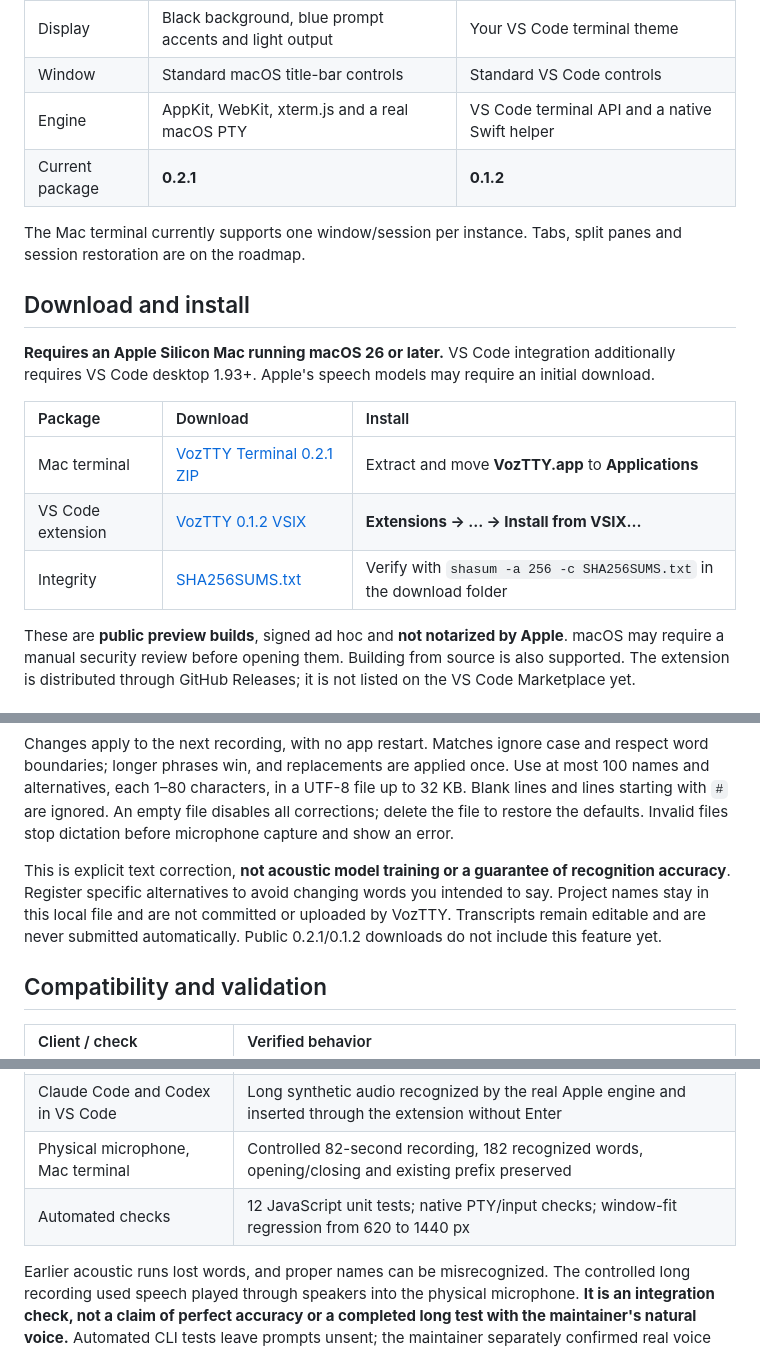
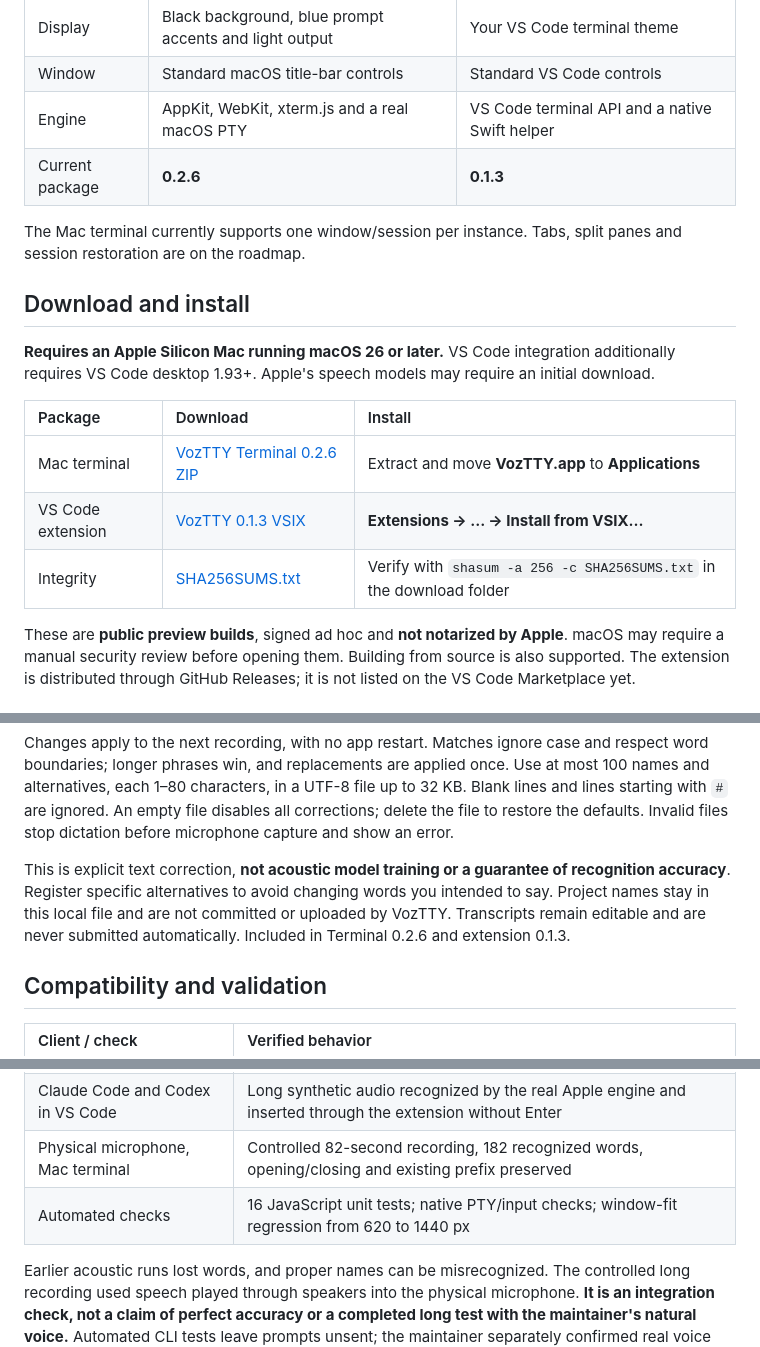
Before and after one commit to ricdanyalgil/VozTTY, a Markdown page: README.md, 3 parts joined by grey strips. Drawn GitHub-style.

```diff
--- a/README.md
+++ b/README.md
@@ -41,7 +45,7 @@ Text arrives **after you stop recording**. Word-by-word live transcription is no
 | Display | Black background, blue prompt accents and light output | Your VS Code terminal theme |
 | Window | Standard macOS title-bar controls | Standard VS Code controls |
 | Engine | AppKit, WebKit, xterm.js and a real macOS PTY | VS Code terminal API and a native Swift helper |
-| Current package | **0.2.1** | **0.1.2** |
+| Current package | **0.2.6** | **0.1.3** |
 
 The Mac terminal currently supports one window/session per instance. Tabs, split panes and session restoration are on the roadmap.
 
@@ -51,9 +55,9 @@ The Mac terminal currently supports one window/session per instance. Tabs, split
 
 | Package | Download | Install |
 | :--- | :--- | :--- |
-| Mac terminal | [VozTTY Terminal 0.2.1 ZIP](https://github.com/ricdanyalgil/VozTTY/releases/download/v0.2.1/voztty-terminal-0.2.1-darwin-arm64.zip) | Extract and move **VozTTY.app** to **Applications** |
-| VS Code extension | [VozTTY 0.1.2 VSIX](https://github.com/ricdanyalgil/VozTTY/releases/download/v0.2.1/voztty-0.1.2-darwin-arm64.vsix) | **Extensions → … → Install from VSIX…** |
-| Integrity | [SHA256SUMS.txt](https://github.com/ricdanyalgil/VozTTY/releases/download/v0.2.1/SHA256SUMS.txt) | Verify with `shasum -a 256 -c SHA256SUMS.txt` in the download folder |
+| Mac terminal | [VozTTY Terminal 0.2.6 ZIP](https://github.com/ricdanyalgil/VozTTY/releases/download/v0.2.6/voztty-terminal-0.2.6-darwin-arm64.zip) | Extract and move **VozTTY.app** to **Applications** |
+| VS Code extension | [VozTTY 0.1.3 VSIX](https://github.com/ricdanyalgil/VozTTY/releases/download/v0.2.6/voztty-0.1.3-darwin-arm64.vsix) | **Extensions → … → Install from VSIX…** |
+| Integrity | [SHA256SUMS.txt](https://github.com/ricdanyalgil/VozTTY/releases/download/v0.2.6/SHA256SUMS.txt) | Verify with `shasum -a 256 -c SHA256SUMS.txt` in the download folder |
 
 These are **public preview builds**, signed ad hoc and **not notarized by Apple**. macOS may require a manual security review before opening them. Building from source is also supported. The extension is distributed through GitHub Releases; it is not listed on the VS Code Marketplace yet.
 
@@ -97,7 +101,7 @@ MyProject = My Project | Mai Project
 
 Changes apply to the next recording, with no app restart. Matches ignore case and respect word boundaries; longer phrases win, and replacements are applied once. Use at most 100 names and alternatives, each 1–80 characters, in a UTF-8 file up to 32 KB. Blank lines and lines starting with `#` are ignored. An empty file disables all corrections; delete the file to restore the defaults. Invalid files stop dictation before microphone capture and show an error.
 
-This is explicit text correction, **not acoustic model training or a guarantee of recognition accuracy**. Register specific alternatives to avoid changing words you intended to say. Project names stay in this local file and are not committed or uploaded by VozTTY. Transcripts remain editable and are never submitted automatically. Public 0.2.1/0.1.2 downloads do not include this feature yet.
+This is explicit text correction, **not acoustic model training or a guarantee of recognition accuracy**. Register specific alternatives to avoid changing words you intended to say. Project names stay in this local file and are not committed or uploaded by VozTTY. Transcripts remain editable and are never submitted automatically. Included in Terminal 0.2.6 and extension 0.1.3.
 
 ## Compatibility and validation
 
@@ -108,7 +112,7 @@ This is explicit text correction, **not acoustic model training or a guarantee o
 | Gemini through Antigravity (`agy`) | Maintainer microphone test and a 182-word draft retained without Enter |
 | Claude Code and Codex in VS Code | Long synthetic audio recognized by the real Apple engine and inserted through the extension without Enter |
 | Physical microphone, Mac terminal | Controlled 82-second recording, 182 recognized words, opening/closing and existing prefix preserved |
-| Automated checks | 12 JavaScript unit tests; native PTY/input checks; window-fit regression from 620 to 1440 px |
+| Automated checks | 16 JavaScript unit tests; native PTY/input checks; window-fit regression from 620 to 1440 px |
 
 Earlier acoustic runs lost words, and proper names can be misrecognized. The controlled long recording used speech played through speakers into the physical microphone. **It is an integration check, not a claim of perfect accuracy or a completed long test with the maintainer's natural voice.** Automated CLI tests leave prompts unsent; the maintainer separately confirmed real voice use in all three clients.
 
```
Also changed, not shown: other parts of README.md (+10 -6 lines), CHANGELOG.md (+9 -2 lines), CONTINUAR.md (+10 -0 lines), docs/LAUNCH_KIT.md (added, +46 -0 lines), assets/social-preview.png (added), assets/voice-demo.gif (added), 3 other files.
